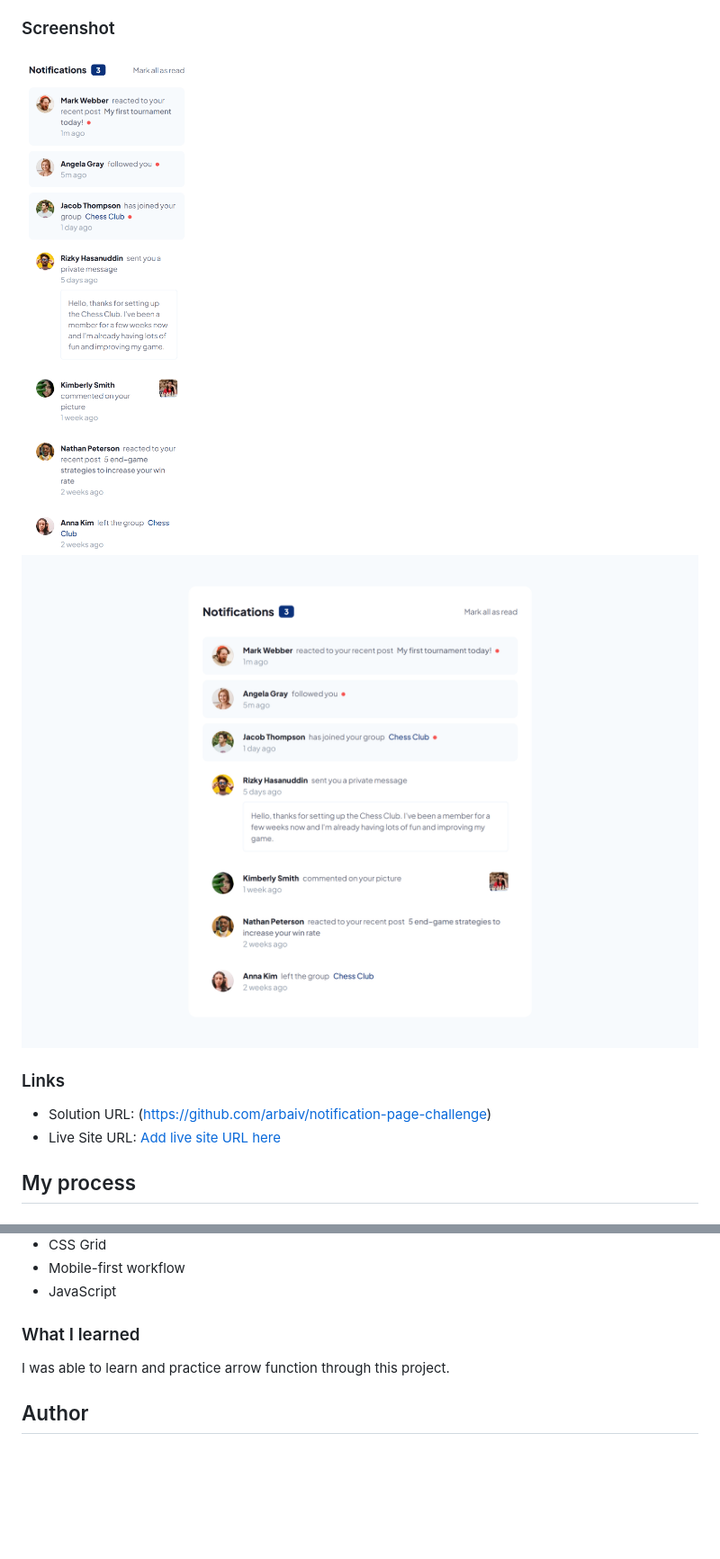
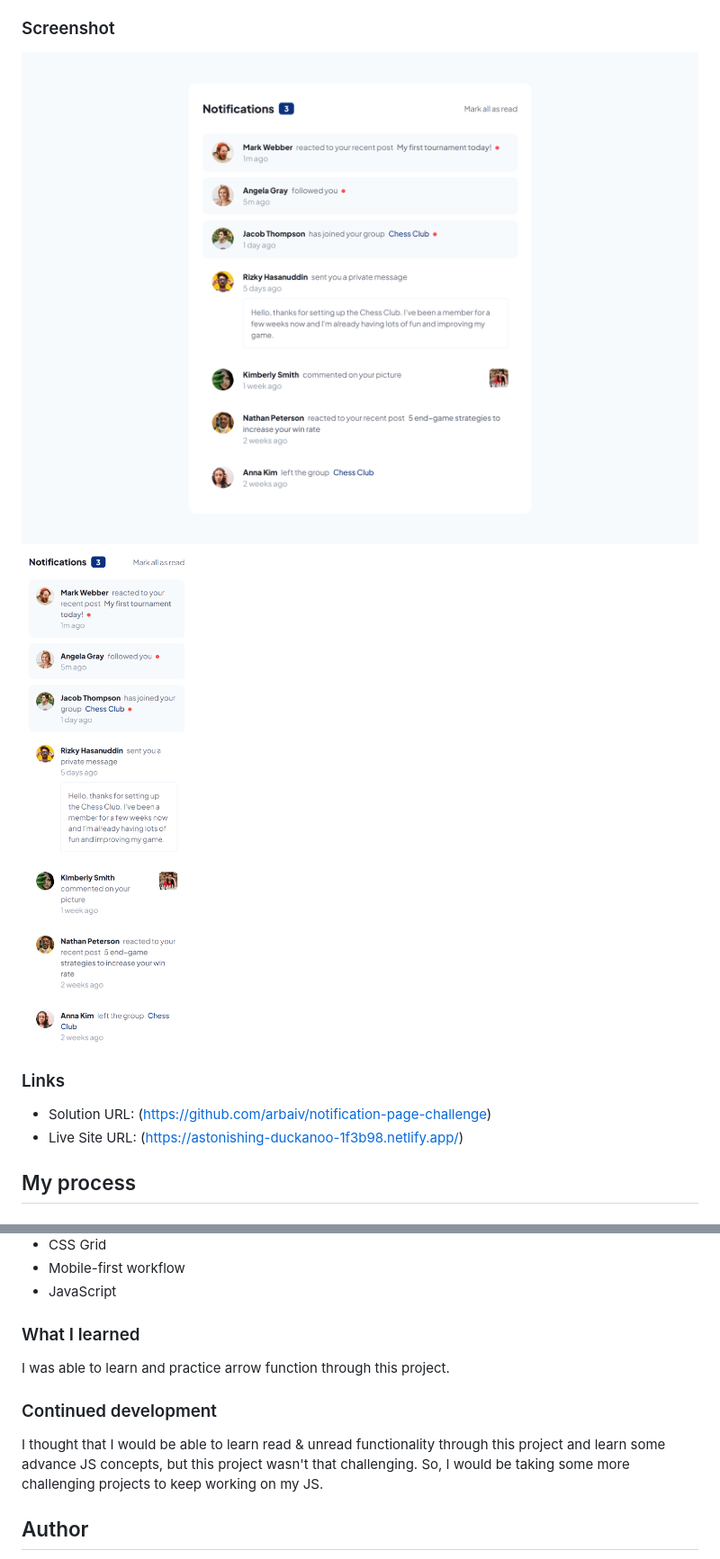
Before and after one commit to arbaiv/notification-page-challenge, a Markdown page: README.md, 2 parts joined by grey strips. Shown: that part at 90% size. Drawn GitHub-style; pictures changed too: images/screenshot/desktop-screenshot.png, images/screenshot/mobile-screenshot.png; blank space fills up the shorter version.

Commit message:
Updated some links

```diff
--- a/README.md
+++ b/README.md
@@ -34,7 +34,7 @@ Users should be able to:
 ### Links
 
 - Solution URL: (https://github.com/arbaiv/notification-page-challenge)
-- Live Site URL: [Add live site URL here](https://your-live-site-url.com)
+- Live Site URL: (https://astonishing-duckanoo-1f3b98.netlify.app/)
 
 ## My process
 
@@ -51,6 +51,11 @@ Users should be able to:
 
 I was able to learn and practice arrow function through this project.
 
+### Continued development
+
+I thought that I would be able to learn read & unread functionality through this project and learn some advance JS concepts, but this project wasn't that challenging. So, I would be taking some more challenging projects to keep working on my JS.
+
+
 ## Author
 
 - LinkedIn - [Abdur Rahaman](https://www.linkedin.com/in/abdur-rahaman-arb4/)
```
